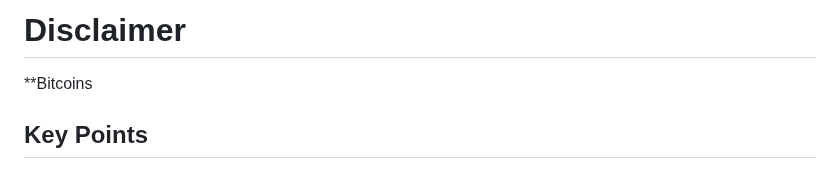
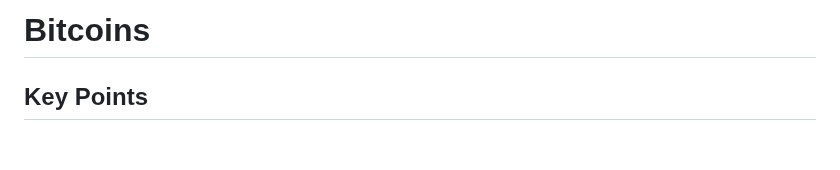
Before and after one commit to bLeYeNk/X1Coin, a Markdown page: README.md, the part around the change. Rendered like a GitHub page; blank space fills up the shorter version.

```diff
--- a/README.md
+++ b/README.md
@@ -1,6 +1,4 @@
-# Disclaimer
-
-**Bitcoins
+# Bitcoins
 
 ## Key Points
 
```
